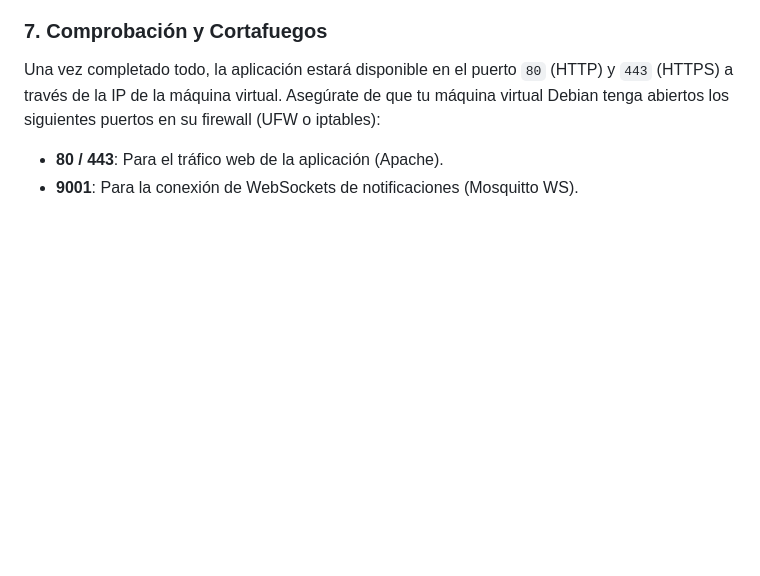
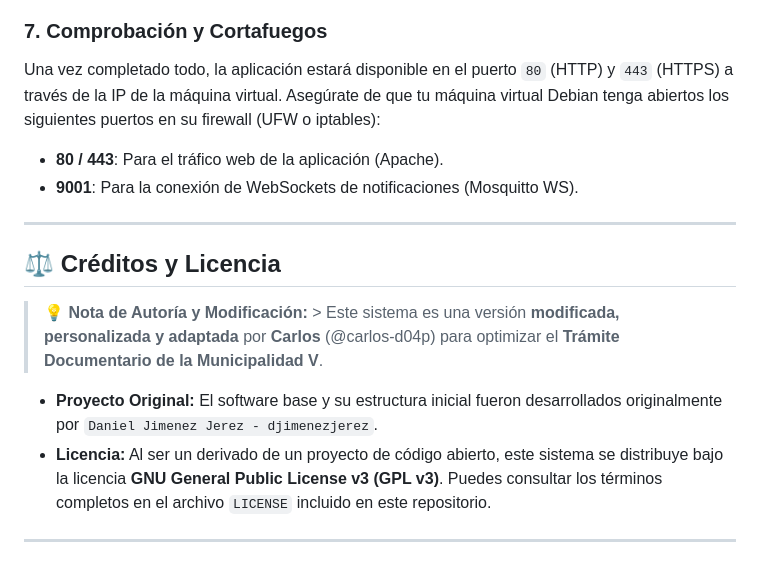
Before and after one commit to carlos-d04p/Tramite_Documentario_Municipalidad, a Markdown page: README.md, the part around the change. Rendered like a GitHub page; blank space fills up the shorter version.

Commit message:
Licencia

```diff
--- a/README.md
+++ b/README.md
@@ -105,3 +105,15 @@ Una vez completado todo, la aplicación estará disponible en el puerto `80` (HT
 Asegúrate de que tu máquina virtual Debian tenga abiertos los siguientes puertos en su firewall (UFW o iptables):
 * **80 / 443**: Para el tráfico web de la aplicación (Apache).
 * **9001**: Para la conexión de WebSockets de notificaciones (Mosquitto WS).
+
+
+---
+
+## ⚖️ Créditos y Licencia
+
+> 💡 **Nota de Autoría y Modificación:** > Este sistema es una versión **modificada, personalizada y adaptada** por **Carlos** (@carlos-d04p) para optimizar el **Trámite Documentario de la Municipalidad V**.
+
+* **Proyecto Original:** El software base y su estructura inicial fueron desarrollados originalmente por `Daniel Jimenez Jerez - djimenezjerez`.
+* **Licencia:** Al ser un derivado de un proyecto de código abierto, este sistema se distribuye bajo la licencia **GNU General Public License v3 (GPL v3)**. Puedes consultar los términos completos en el archivo `LICENSE` incluido en este repositorio.
+
+---
```
